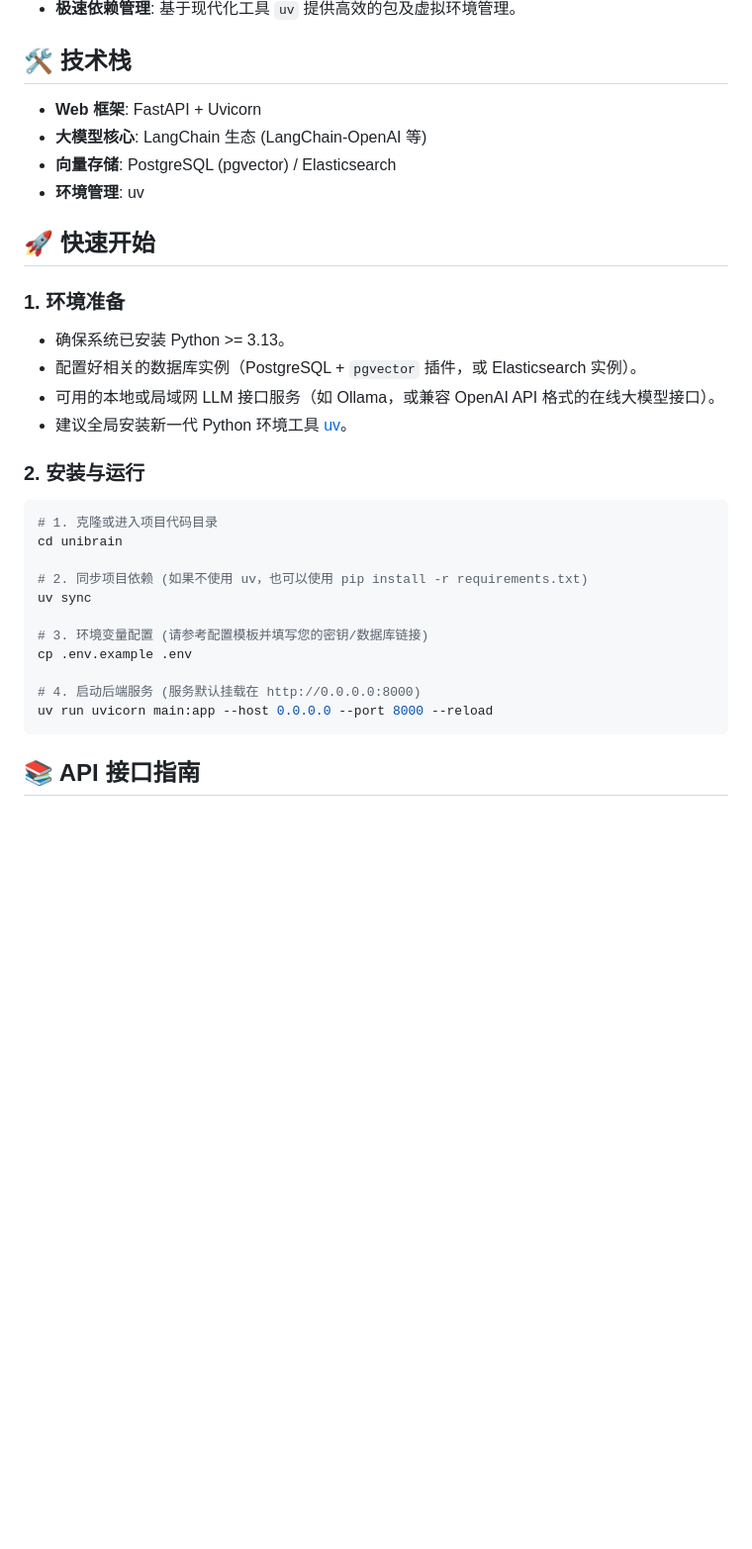
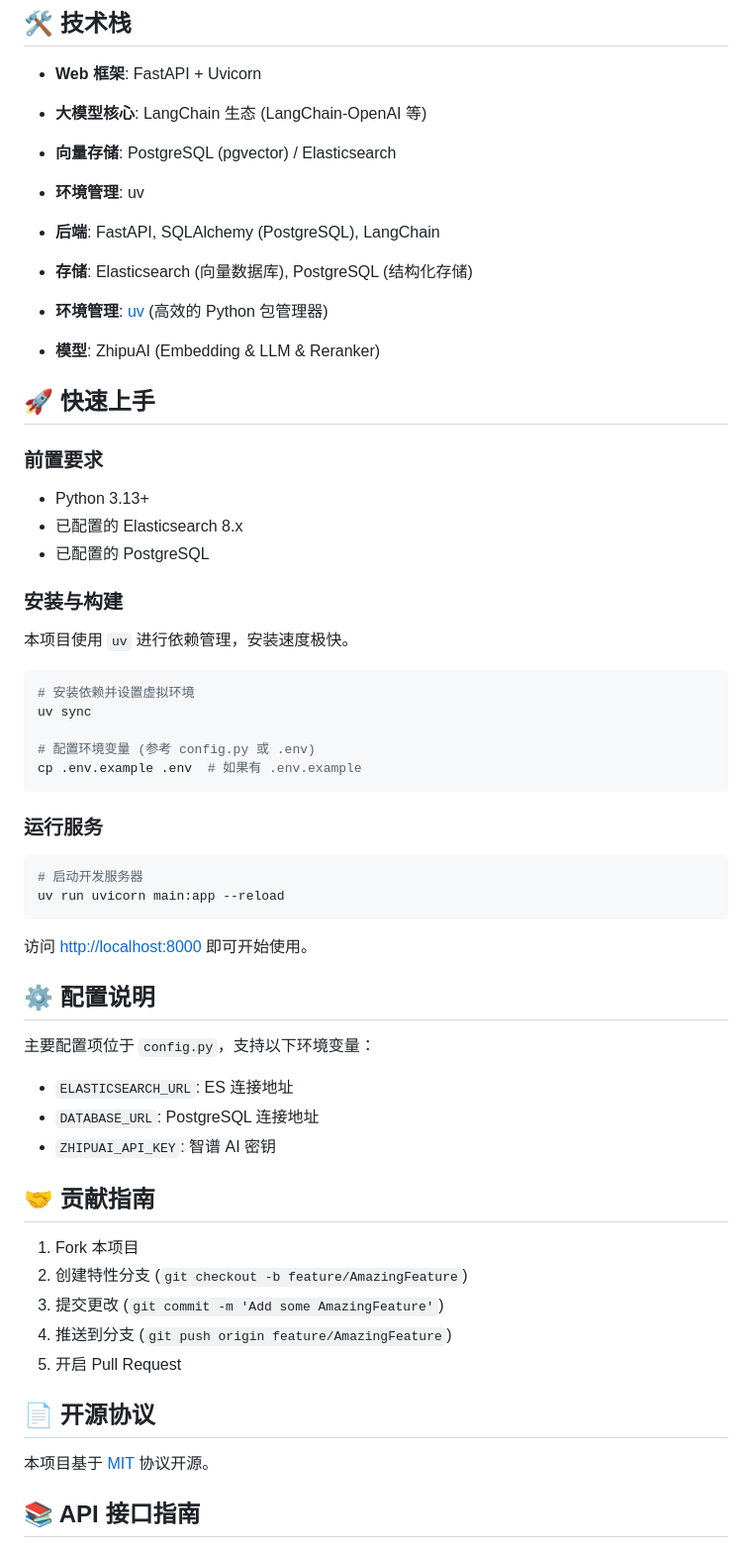
Before and after one commit to xiaofu33/unibrain, a Markdown page: README.md, the part around the change. Shown at 99% size. Drawn GitHub-style; blank space fills up the shorter version.

Commit message:
docs: 优化项目 README 并适配自适应探索流程

````diff
--- a/README.md
+++ b/README.md
@@ -21,29 +21,51 @@
 - **向量存储**: PostgreSQL (pgvector) / Elasticsearch
 - **环境管理**: uv
 
-## 🚀 快速开始
+- **后端**: FastAPI, SQLAlchemy (PostgreSQL), LangChain
+- **存储**: Elasticsearch (向量数据库), PostgreSQL (结构化存储)
+- **环境管理**: [uv](https://github.com/astral-sh/uv) (高效的 Python 包管理器)
+- **模型**: ZhipuAI (Embedding & LLM & Reranker)
 
-### 1. 环境准备
-- 确保系统已安装 Python >= 3.13。
-- 配置好相关的数据库实例（PostgreSQL + `pgvector` 插件，或 Elasticsearch 实例）。
-- 可用的本地或局域网 LLM 接口服务（如 Ollama，或兼容 OpenAI API 格式的在线大模型接口）。
-- 建议全局安装新一代 Python 环境工具 [uv](https://github.com/astral-sh/uv)。
+## 🚀 快速上手
 
-### 2. 安装与运行
+### 前置要求
+- Python 3.13+
+- 已配置的 Elasticsearch 8.x
+- 已配置的 PostgreSQL
+
+### 安装与构建
+本项目使用 `uv` 进行依赖管理，安装速度极快。
 
 ```bash
-# 1. 克隆或进入项目代码目录
-cd unibrain
-
-# 2. 同步项目依赖 (如果不使用 uv，也可以使用 pip install -r requirements.txt)
+# 安装依赖并设置虚拟环境
 uv sync
 
-# 3. 环境变量配置 (请参考配置模板并填写您的密钥/数据库链接)
-cp .env.example .env
+# 配置环境变量 (参考 config.py 或 .env)
+cp .env.example .env  # 如果有 .env.example
+```
 
-# 4. 启动后端服务 (服务默认挂载在 http://0.0.0.0:8000)
-uv run uvicorn main:app --host 0.0.0.0 --port 8000 --reload
+### 运行服务
+```bash
+# 启动开发服务器
+uv run uvicorn main:app --reload
 ```
+访问 [http://localhost:8000](http://localhost:8000) 即可开始使用。
+
+## ⚙️ 配置说明
+主要配置项位于 `config.py`，支持以下环境变量：
+- `ELASTICSEARCH_URL`: ES 连接地址
+- `DATABASE_URL`: PostgreSQL 连接地址
+- `ZHIPUAI_API_KEY`: 智谱 AI 密钥
+
+## 🤝 贡献指南
+1. Fork 本项目
+2. 创建特性分支 (`git checkout -b feature/AmazingFeature`)
+3. 提交更改 (`git commit -m 'Add some AmazingFeature'`)
+4. 推送到分支 (`git push origin feature/AmazingFeature`)
+5. 开启 Pull Request
+
+## 📄 开源协议
+本项目基于 [MIT](LICENSE) 协议开源。
 
 ## 📚 API 接口指南
 
````
